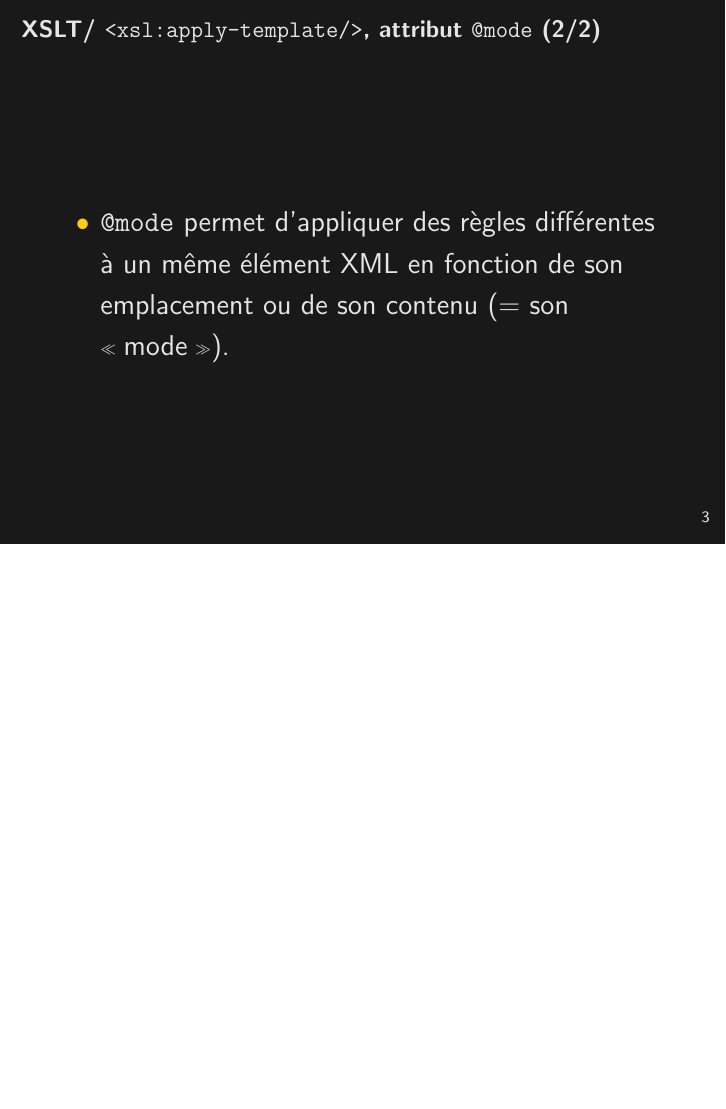
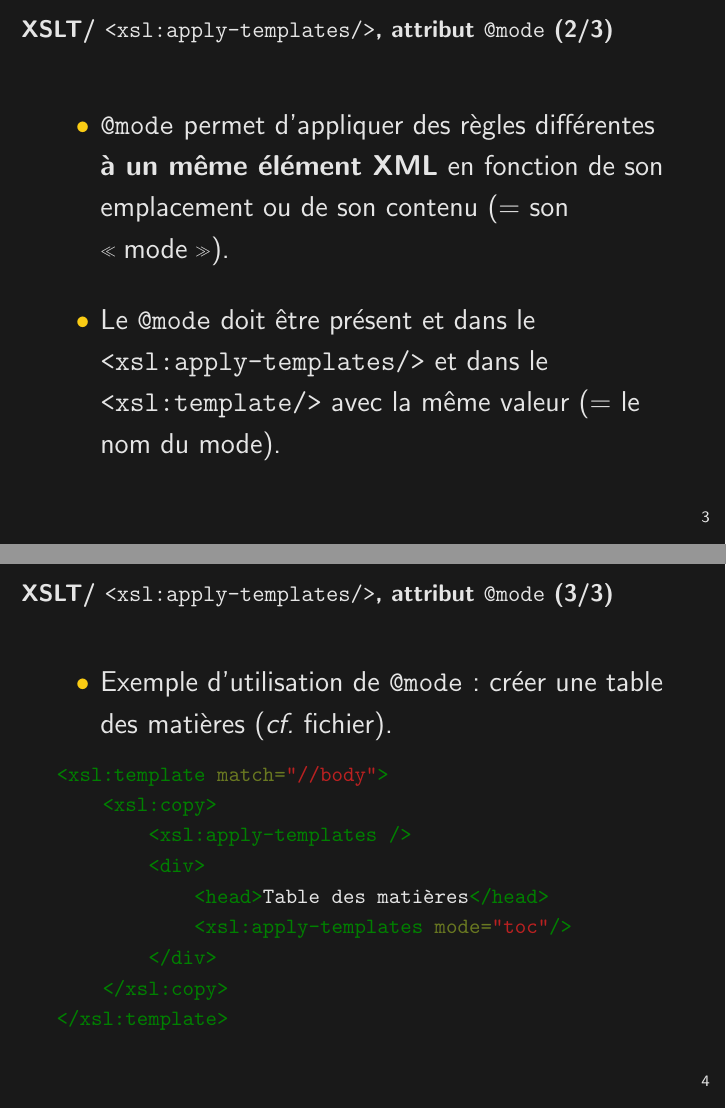
Before and after one commit to jeandamien-genero/xslt-class, LaTeX slides (class-3/class-3.tex): page 5 of 5 before the commit and pages 5 and 6 of 6 after it, the two joined at a grey line, the shorter picture padded with empty space. Compiled offline with pdfLaTeX.

Commit message:
section att apply templates

```diff
--- a/class-3/class-3.tex
+++ b/class-3/class-3.tex
@@ -26,8 +26,8 @@
 \begin{document}
     \maketitle
 
-    \section{XSLT. Les attributs de \texttt{<xsl:apply-template/>}}
+    \section{XSLT. Les attributs de \texttt{<xsl:apply-templates/>}}
 
-    \begin{frame}[fragile]{XSLT/ Rappel : l'instruction \texttt{<xsl:apply-template/>}}
+    \begin{frame}[fragile]{XSLT/ Rappel : l'instruction \texttt{<xsl:apply-templates/>}}
         \Large
         \begin{itemize}
@@ -36,3 +35,4 @@
+            \item Sans le \texttt{<xsl:apply-templates/>}, XSLT ne chercherait pas de règle pour les enfants de <TEI> dans l'exemple ci-dessous :
         \end{itemize}
         % noeud courant = celui dans @select de <xsl:template> (fixe)
         % noeud de contexte = celui sur le quel opère la règle (variable)
@@ -45,7 +45,7 @@
         \end{minted}
     \end{frame}
 
-    \begin{frame}[fragile]{XSLT/ \texttt{<xsl:apply-template/>}, attribut \texttt{@select} (1/2)}
+    \begin{frame}[fragile]{XSLT/ \texttt{<xsl:apply-templates/>}, attribut \texttt{@select} (1/3)}
         \Large
         \begin{itemize}
             \item \texttt{@select} permet d'appliquer les règles uniquement aux n\oe uds enfants sélectionnés.
@@ -61,37 +61,34 @@
     </TEI>
 </xsl:template>
         \end{minted}
-
-        % exemple dans Oxygen :
-        % <?xml version="1.0" encoding="UTF-8"?>
-        % <xsl:stylesheet xmlns:xsl="http://www.w3.org/1999/XSL/Transform"
-        %     xmlns:xs="http://www.w3.org/2001/XMLSchema"
-        %     xmlns:tei="http://www.tei-c.org/ns/1.0"
-        %     xpath-default-namespace="http://www.tei-c.org/ns/1.0"
-        %     xmlns="http://www.tei-c.org/ns/1.0"
-        %     exclude-result-prefixes="xs tei"
-        %     version="2.0">
-        %     <xsl:output method="xml" indent="yes" omit-xml-declaration="no"/>
-        %     <xsl:template match="/">
-        %         <TEI>
-        %             <xsl:apply-templates select="//text"/>
-        %             <xsl:apply-templates select="//teiHeader"/>
-        %         </TEI>
-        %     </xsl:template>
-        %     <xsl:template match="//teiHeader">
-        %         <xsl:copy-of select="."/>
-        %     </xsl:template>
-        %     <xsl:template match="//text">
-        %         <xsl:copy-of select="."/>
-        %     </xsl:template>
-        % </xsl:stylesheet>
     \end{frame}
 
-    \begin{frame}{XSLT/ \texttt{<xsl:apply-template/>}, attribut \texttt{@mode} (2/2)}
+    \begin{frame}{XSLT/ \texttt{<xsl:apply-templates/>}, attribut \texttt{@mode} (2/3)}
         \Large
         \begin{itemize}
-            \item \texttt{@mode} permet d'appliquer des règles différentes à un même élément XML en fonction de son emplacement ou de son contenu (= son \og mode \fg).
+            \item \texttt{@mode} permet d'appliquer des règles différentes \textbf{à un même élément XML} en fonction de son emplacement ou de son contenu (= son \og mode \fg).
+            \bigskip
+            \item Le \texttt{@mode} doit être présent et dans le \texttt{<xsl:apply-templates/>} et dans le \texttt{<xsl:template/>} avec la même valeur (= le nom du mode).
         \end{itemize}
     \end{frame}
 
+    \begin{frame}[fragile]{XSLT/ \texttt{<xsl:apply-templates/>}, attribut \texttt{@mode} (3/3)}
+        \Large
+        \begin{itemize}
+            \item Exemple d'utilisation de \texttt{@mode} : créer une table des matières (\textit{cf.} fichier).
+        \end{itemize}
+        \normalsize
+        \begin{minted}{xml}
+<xsl:template match="//body">
+    <xsl:copy>
+        <xsl:apply-templates />
+        <div>
+            <head>Table des matières</head>
+            <xsl:apply-templates mode="toc"/>
+        </div>
+    </xsl:copy>
+</xsl:template>
+        \end{minted}
+    \end{frame}
+
 \end{document}
```
Also changed, not shown: class-3/class-3.tex (5 more changed lines).
